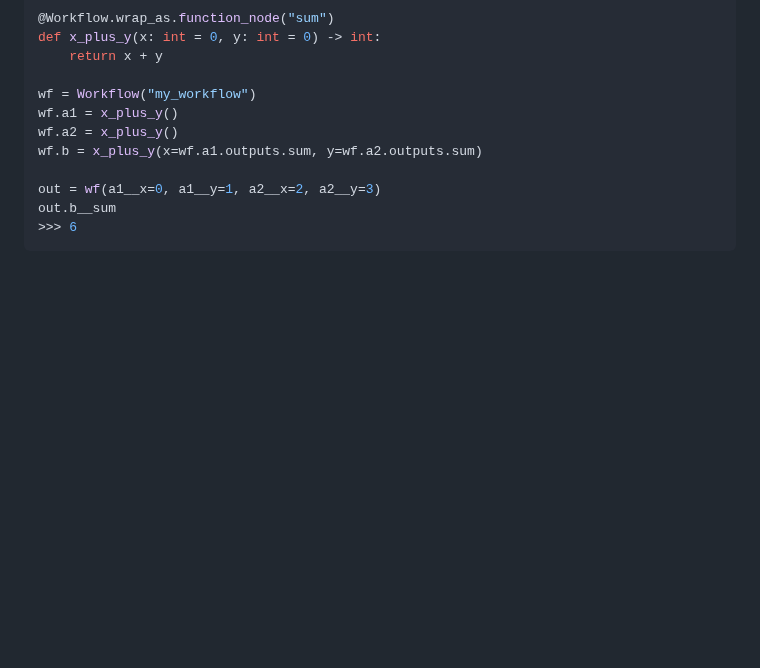
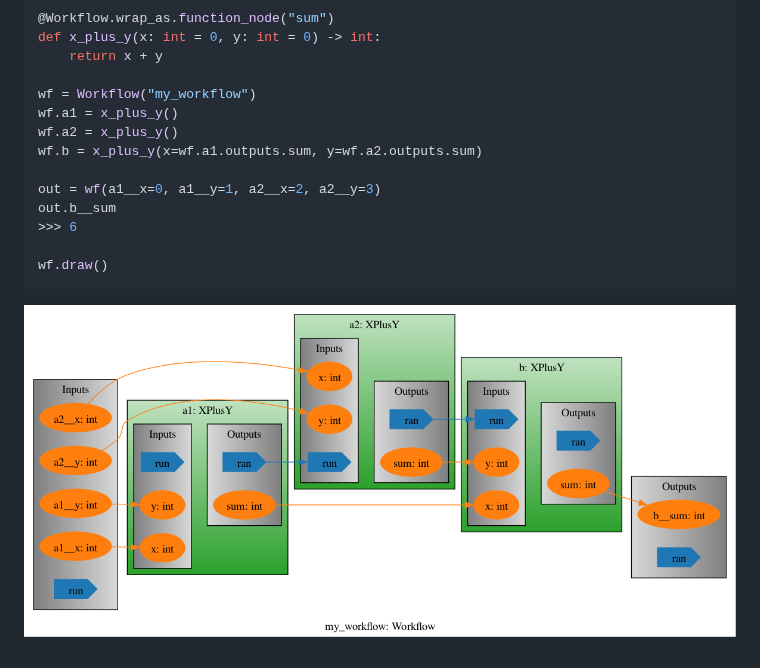
Before and after one commit to pyiron/pyiron_workflow, a Markdown page: README.md, the part around the change. Drawn GitHub-style; pictures changed too: docs/_static/demo.png (added); blank space fills up the shorter version.

Commit message:
Add diagram to readme

````diff
--- a/README.md
+++ b/README.md
@@ -24,4 +24,8 @@ wf.b = x_plus_y(x=wf.a1.outputs.sum, y=wf.a2.outputs.sum)
 out = wf(a1__x=0, a1__y=1, a2__x=2, a2__y=3)
 out.b__sum
 >>> 6
+
+wf.draw()
 ```
+
+![](docs/_static/demo.png)
````
